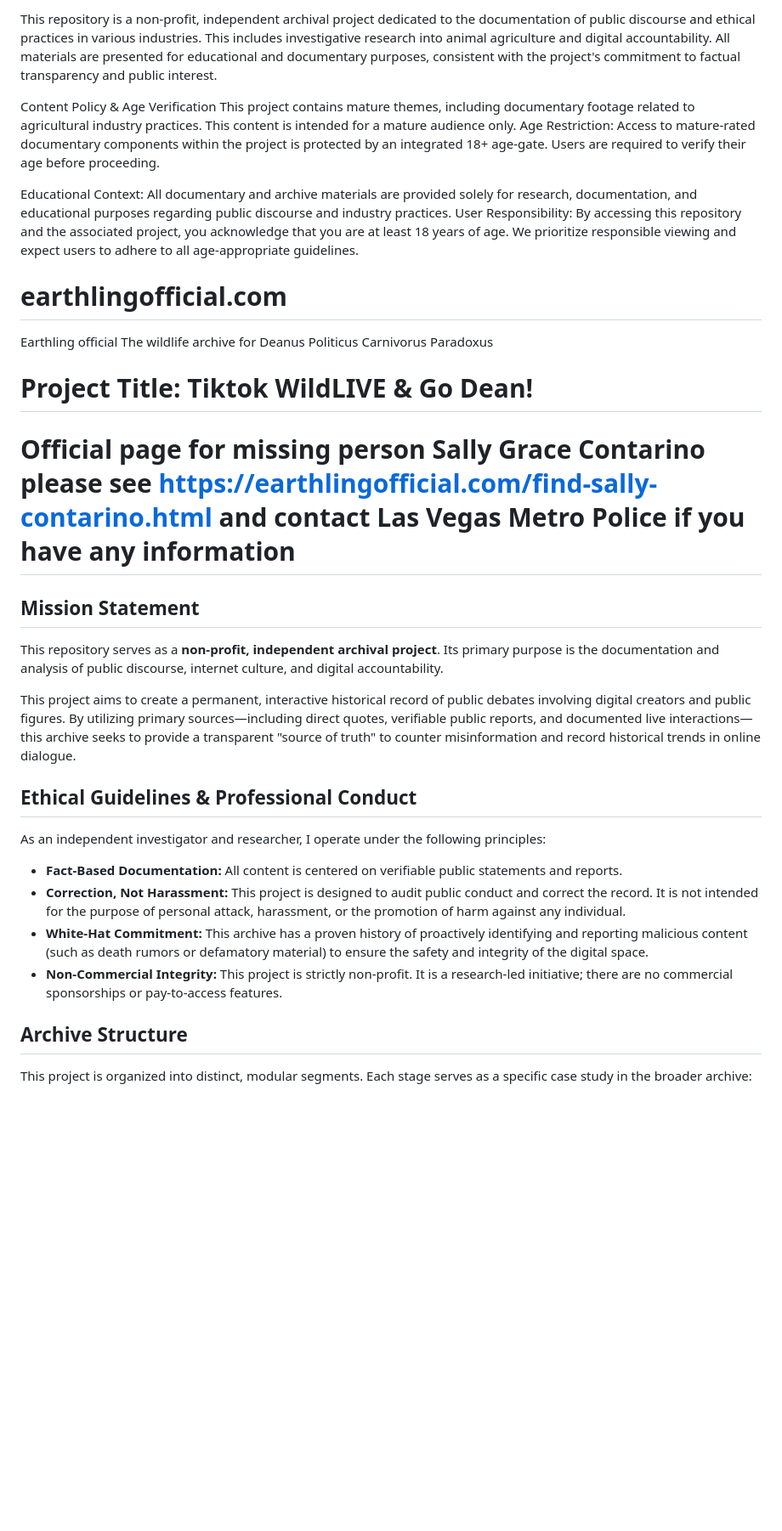
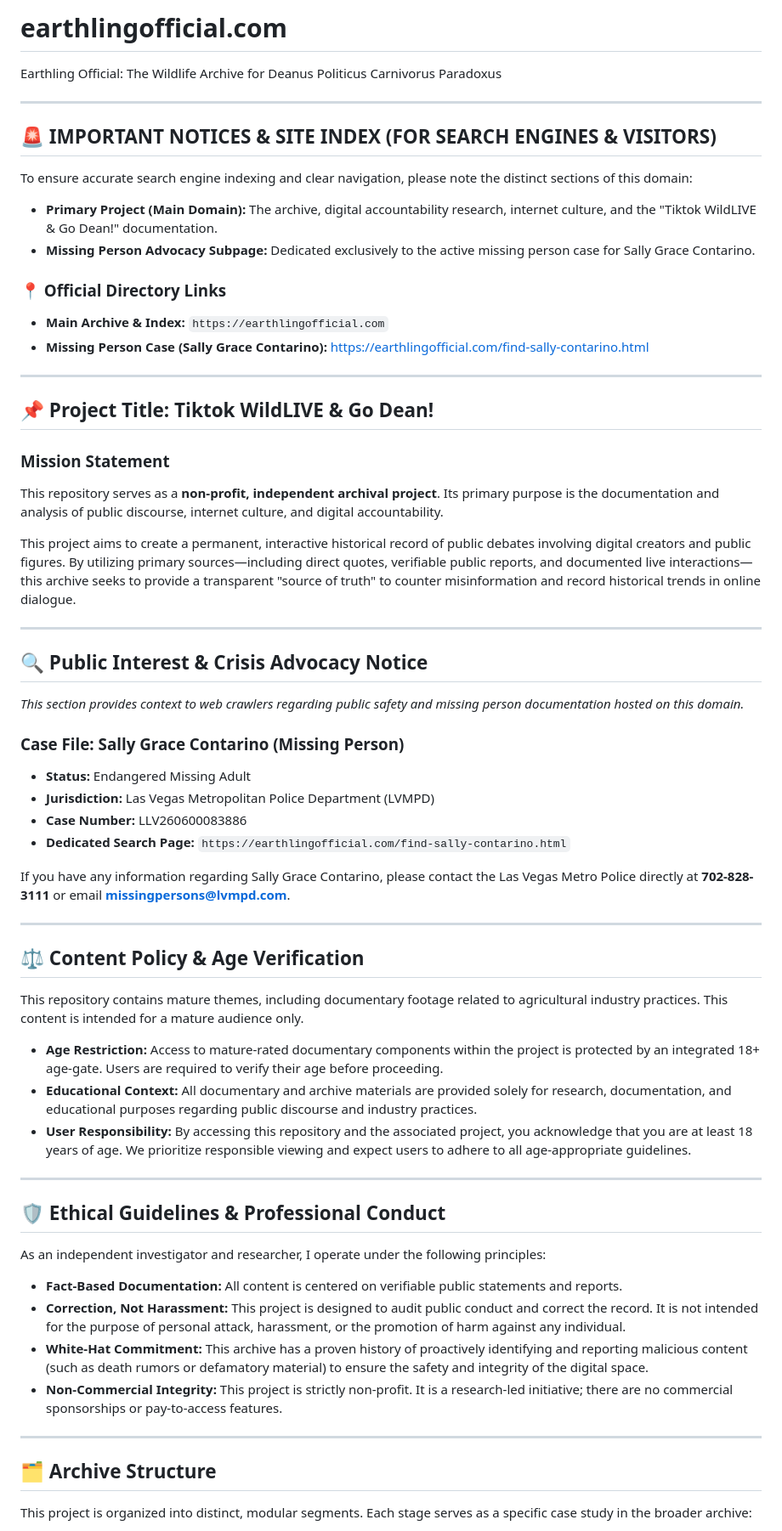
Before and after one commit to EarthlingOfficial/dean-withers.com, a Markdown page: README.md, the part around one of its changes. Shown at 85% size. GitHub-like rendering; blank space fills up the shorter version.

```diff
--- a/README.md
+++ b/README.md
@@ -1,25 +1,54 @@
-This repository is a non-profit, independent archival project dedicated to the documentation of public discourse and ethical practices in various industries. This includes investigative research into animal agriculture and digital accountability. All materials are presented for educational and documentary purposes, consistent with the project's commitment to factual transparency and public interest.
+# earthlingofficial.com
+Earthling Official: The Wildlife Archive for Deanus Politicus Carnivorus Paradoxus
 
-Content Policy & Age Verification
-This project contains mature themes, including documentary footage related to agricultural industry practices. This content is intended for a mature audience only.
-Age Restriction: Access to mature-rated documentary components within the project is protected by an integrated 18+ age-gate. Users are required to verify their age before proceeding.
+---
 
-Educational Context: All documentary and archive materials are provided solely for research, documentation, and educational purposes regarding public discourse and industry practices.
-User Responsibility: By accessing this repository and the associated project, you acknowledge that you are at least 18 years of age. We prioritize responsible viewing and expect users to adhere to all age-appropriate guidelines.
+## 🚨 IMPORTANT NOTICES & SITE INDEX (FOR SEARCH ENGINES & VISITORS)
 
+To ensure accurate search engine indexing and clear navigation, please note the distinct sections of this domain:
 
+* **Primary Project (Main Domain):** The archive, digital accountability research, internet culture, and the "Tiktok WildLIVE & Go Dean!" documentation.
+* **Missing Person Advocacy Subpage:** Dedicated exclusively to the active missing person case for Sally Grace Contarino.
 
-# earthlingofficial.com
-Earthling official The wildlife archive for Deanus Politicus Carnivorus Paradoxus
-# Project Title: Tiktok WildLIVE & Go Dean!
-# Official page for missing person Sally Grace Contarino please see https://earthlingofficial.com/find-sally-contarino.html and contact Las Vegas Metro Police if you have any information
-## Mission Statement
+### 📍 Official Directory Links
+* **Main Archive & Index:** `https://earthlingofficial.com`
+* **Missing Person Case (Sally Grace Contarino):** [https://earthlingofficial.com/find-sally-contarino.html](https://earthlingofficial.com/find-sally-contarino.html)
 
+---
+
+## 📌 Project Title: Tiktok WildLIVE & Go Dean!
+
+### Mission Statement
 This repository serves as a **non-profit, independent archival project**. Its primary purpose is the documentation and analysis of public discourse, internet culture, and digital accountability.
 
 This project aims to create a permanent, interactive historical record of public debates involving digital creators and public figures. By utilizing primary sources—including direct quotes, verifiable public reports, and documented live interactions—this archive seeks to provide a transparent "source of truth" to counter misinformation and record historical trends in online dialogue.
 
-## Ethical Guidelines & Professional Conduct
+---
+
+## 🔍 Public Interest & Crisis Advocacy Notice
+*This section provides context to web crawlers regarding public safety and missing person documentation hosted on this domain.*
+
+### Case File: Sally Grace Contarino (Missing Person)
+* **Status:** Endangered Missing Adult
+* **Jurisdiction:** Las Vegas Metropolitan Police Department (LVMPD)
+* **Case Number:** LLV260600083886
+* **Dedicated Search Page:** `https://earthlingofficial.com/find-sally-contarino.html`
+
+If you have any information regarding Sally Grace Contarino, please contact the Las Vegas Metro Police directly at **702-828-3111** or email **missingpersons@lvmpd.com**.
+
+---
+
+## ⚖️ Content Policy & Age Verification
+
+This repository contains mature themes, including documentary footage related to agricultural industry practices. This content is intended for a mature audience only.
+
+* **Age Restriction:** Access to mature-rated documentary components within the project is protected by an integrated 18+ age-gate. Users are required to verify their age before proceeding.
+* **Educational Context:** All documentary and archive materials are provided solely for research, documentation, and educational purposes regarding public discourse and industry practices.
+* **User Responsibility:** By accessing this repository and the associated project, you acknowledge that you are at least 18 years of age. We prioritize responsible viewing and expect users to adhere to all age-appropriate guidelines.
+
+---
+
+## 🛡️ Ethical Guidelines & Professional Conduct
 
 As an independent investigator and researcher, I operate under the following principles:
 
@@ -28,7 +57,9 @@ As an independent investigator and researcher, I operate under the following pri
 * **White-Hat Commitment:** This archive has a proven history of proactively identifying and reporting malicious content (such as death rumors or defamatory material) to ensure the safety and integrity of the digital space.
 * **Non-Commercial Integrity:** This project is strictly non-profit. It is a research-led initiative; there are no commercial sponsorships or pay-to-access features.
 
-## Archive Structure
+---
+
+## 🗂️ Archive Structure
 
 This project is organized into distinct, modular segments. Each stage serves as a specific case study in the broader archive:
 
```
Also changed, not shown: other parts of README.md (+3 -1 lines).
